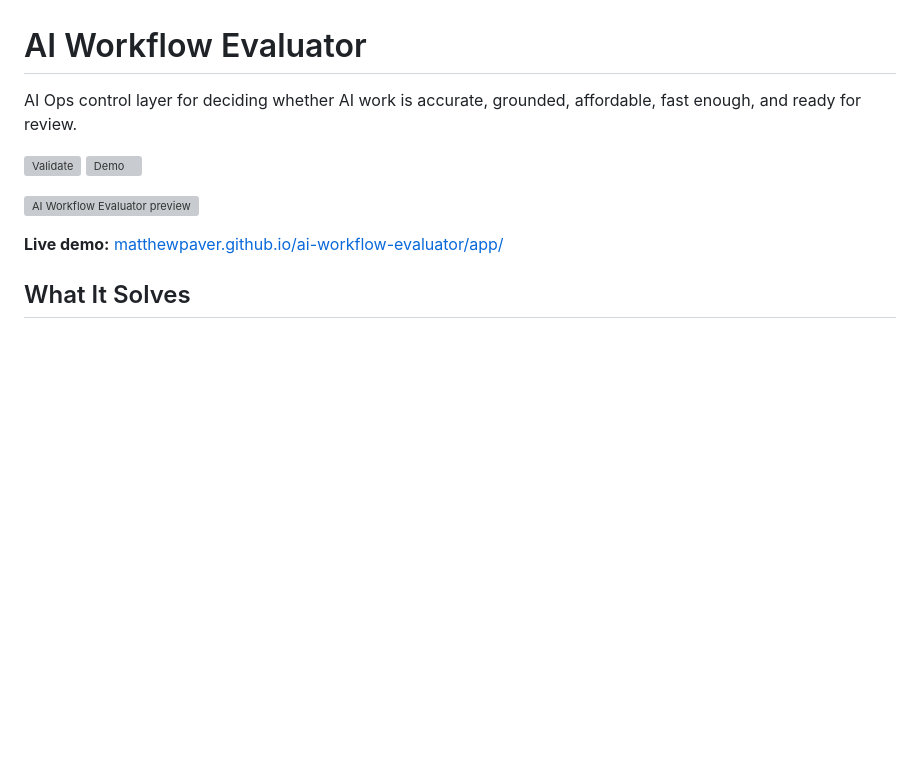
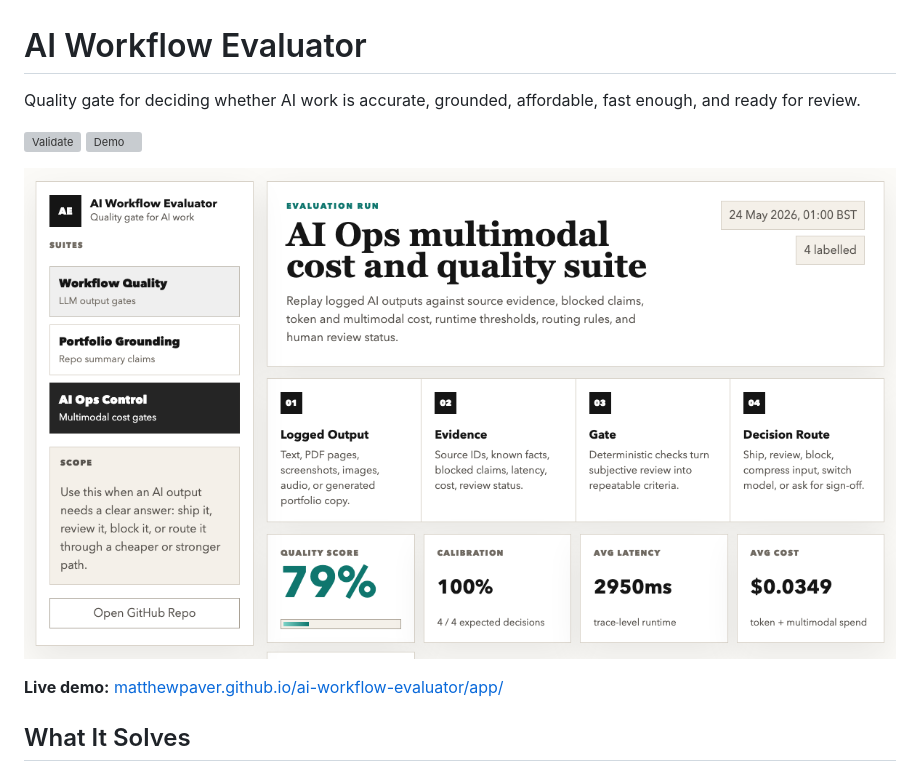
Before and after one commit to MatthewPaver/ai-workflow-evaluator, a Markdown page: README.md, the part around the change. Rendered like a GitHub page; pictures changed too: docs/assets/evaluator-preview.png (added); blank space fills up the shorter version; grey boxes are pictures that could not be loaded.

Commit message:
Refine evaluator interface

```diff
--- a/README.md
+++ b/README.md
@@ -1,11 +1,11 @@
 # AI Workflow Evaluator
 
-AI Ops control layer for deciding whether AI work is accurate, grounded, affordable, fast enough, and ready for review.
+Quality gate for deciding whether AI work is accurate, grounded, affordable, fast enough, and ready for review.
 
 [![Validate](https://github.com/MatthewPaver/ai-workflow-evaluator/actions/workflows/validate.yml/badge.svg)](https://github.com/MatthewPaver/ai-workflow-evaluator/actions/workflows/validate.yml)
 [![Demo](https://github.com/MatthewPaver/ai-workflow-evaluator/actions/workflows/pages.yml/badge.svg)](https://github.com/MatthewPaver/ai-workflow-evaluator/actions/workflows/pages.yml)
 
-![AI Workflow Evaluator preview](docs/assets/evaluator-preview.svg)
+![AI Workflow Evaluator preview](docs/assets/evaluator-preview.png)
 
 **Live demo:** [matthewpaver.github.io/ai-workflow-evaluator/app/](https://matthewpaver.github.io/ai-workflow-evaluator/app/)
 
```
Also changed, not shown: 4 other files.
